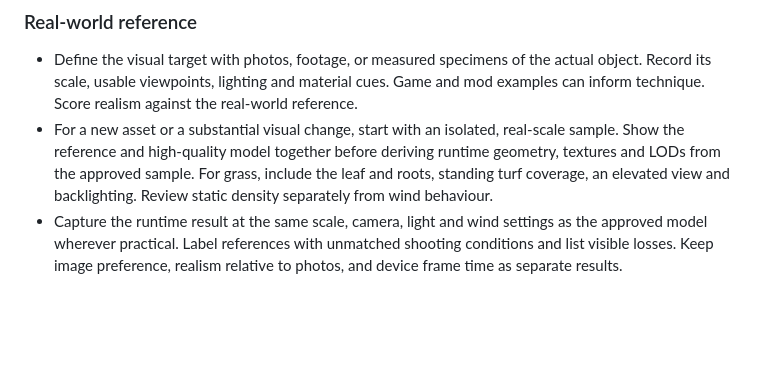
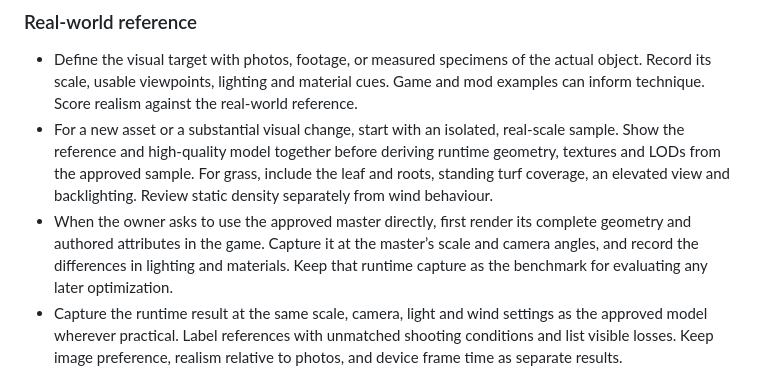
Before and after one commit to waydefu/world-unbound, a Markdown page: docs/process/visual-review.md, the part around the change. GitHub-like rendering; blank space fills up the shorter version.

```diff
--- a/docs/process/visual-review.md
+++ b/docs/process/visual-review.md
@@ -12,6 +12,7 @@ Every PR that changes what the game looks like (rendering, materials, terrain, s
 
 - Define the visual target with photos, footage, or measured specimens of the actual object. Record its scale, usable viewpoints, lighting and material cues. Game and mod examples can inform technique. Score realism against the real-world reference.
 - For a new asset or a substantial visual change, start with an isolated, real-scale sample. Show the reference and high-quality model together before deriving runtime geometry, textures and LODs from the approved sample. For grass, include the leaf and roots, standing turf coverage, an elevated view and backlighting. Review static density separately from wind behaviour.
+- When the owner asks to use the approved master directly, first render its complete geometry and authored attributes in the game. Capture it at the master’s scale and camera angles, and record the differences in lighting and materials. Keep that runtime capture as the benchmark for evaluating any later optimization.
 - Capture the runtime result at the same scale, camera, light and wind settings as the approved model wherever practical. Label references with unmatched shooting conditions and list visible losses. Keep image preference, realism relative to photos, and device frame time as separate results.
 
 ### Runtime review
```
Also changed, not shown: docs/HANDOFF.md (+1 -1 lines), docs/specs/g2.1-real-turf-field.md (+18 -1 lines), docs/specs/g2.1-real-turf-full-mesh.jpg (added), 8 other files.
